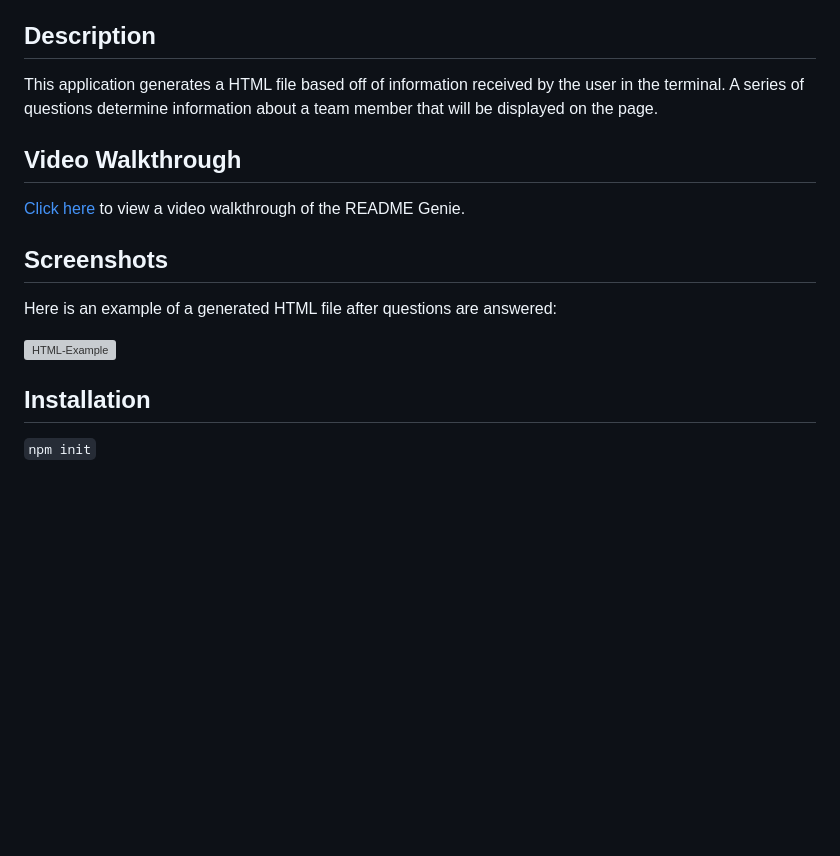
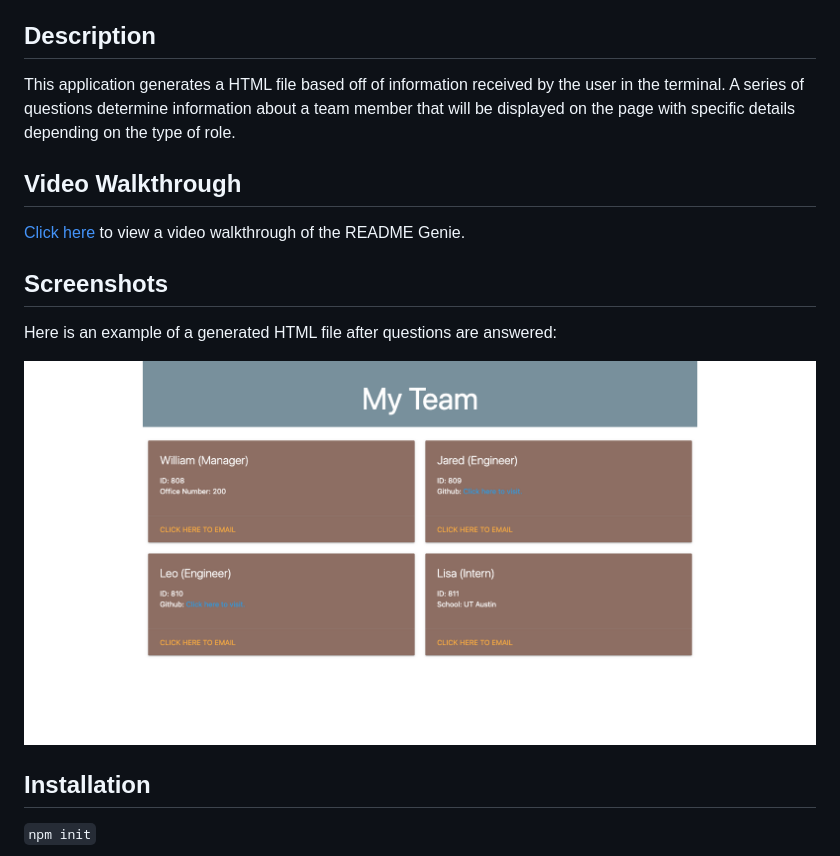
Before and after one commit to Rucatues/Team-Roster, a Markdown page: README.md, the part around the change. Drawn GitHub-style; pictures changed too: src/screenshot11.png (added); blank space fills up the shorter version; grey boxes are pictures that could not be loaded.

Commit message:
screenshot added to README

```diff
--- a/README.md
+++ b/README.md
@@ -16,7 +16,7 @@
 
 ## Description
 
-This application generates a HTML file based off of information received by the user in the terminal. A series of questions determine information about a team member that will be displayed on the page.
+This application generates a HTML file based off of information received by the user in the terminal. A series of questions determine information about a team member that will be displayed on the page with specific details depending on the type of role.
 
 ## Video Walkthrough
 
@@ -26,7 +26,7 @@ This application generates a HTML file based off of information received by the
 
 Here is an example of a generated HTML file after questions are answered:
 
-![HTML-Example](linktoscreenshot)
+![HTML-Example](./src/screenshot11.png)
 
 
 ## Installation
```
